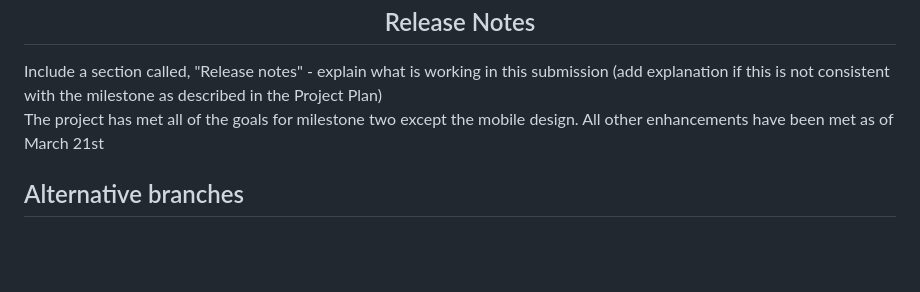
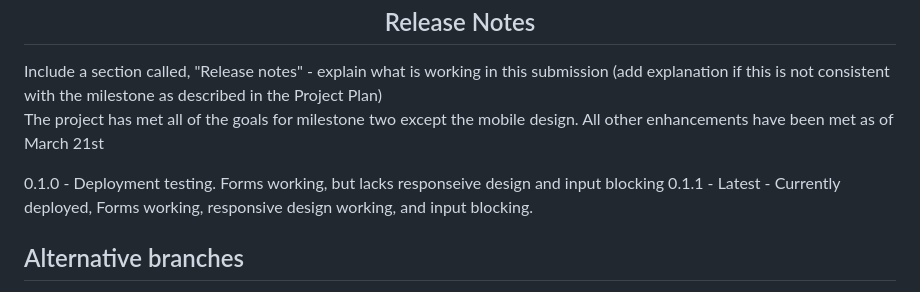
Before and after one commit to UNOCapstone2024/ccPathwaySearch, a Markdown page: README.md, the part around the change. GitHub-like rendering; blank space fills up the shorter version.

Commit message:
update readme with release notes

```diff
--- a/README.md
+++ b/README.md
@@ -48,6 +48,9 @@ Include a section called, "Release notes" - explain what is working in this subm
 
 The project has met all of the goals for milestone two except the mobile design. All other enhancements have been met as of March 21st
 
+0.1.0 - Deployment testing. Forms working, but lacks responseive design and input blocking
+0.1.1 - Latest - Currently deployed, Forms working, responsive design working, and input blocking.
+
 ## Alternative branches
 - feature-static-webpage
     - Branch was used as a testing ground for figuring out the structure of the site, work was taken from here and used in this branch.
```
